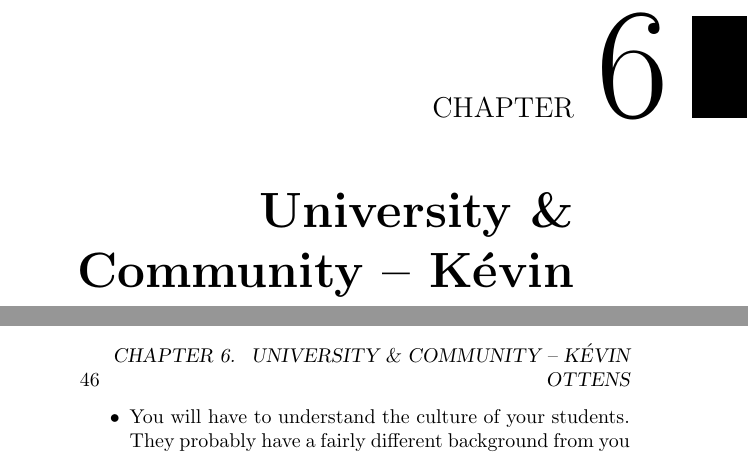
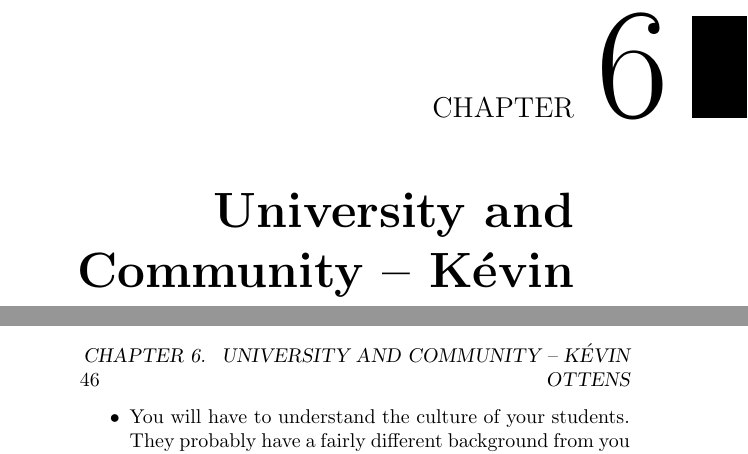
Before and after one commit to Open-Advice/Open-Advice, a LaTeX thesis (Open-Advice.tex, which reads mentoringrecruiting/KevinOttens.tex): two parts of pages 55 and 60 of 388, joined at a grey line, cut so that both start at the same text. Compiled offline with pdfLaTeX.

Commit message:
In title, change ampersand to 'and' as that seems convention in other headings

```diff
--- a/mentoringrecruiting/KevinOttens.tex
+++ b/mentoringrecruiting/KevinOttens.tex
@@ -1,4 +1,4 @@
-\chapter{University \& Community -- Kévin Ottens}
+\chapter{University and Community -- Kévin Ottens}
 
 \textit{Kévin Ottens is a long term hacker of the KDE community. He contributed
 to the KDE Platform at large, with a strong emphasis on API design and
```
